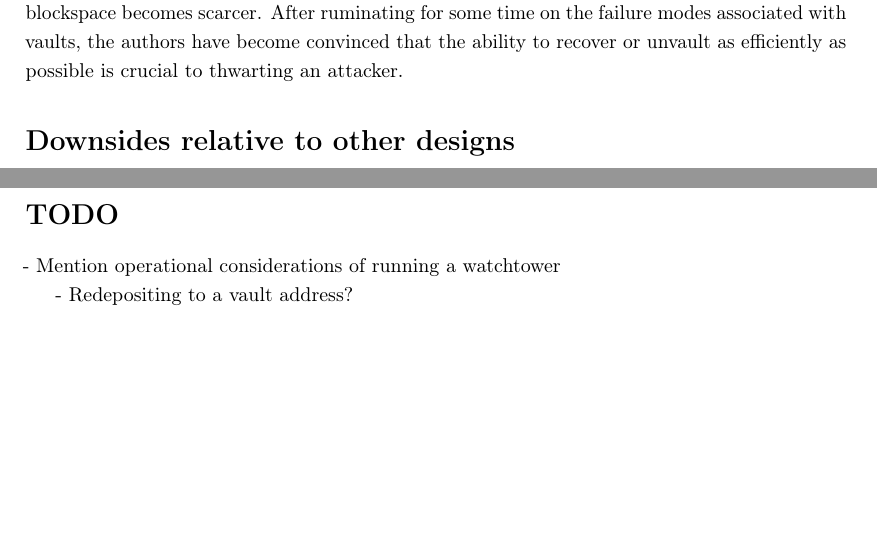
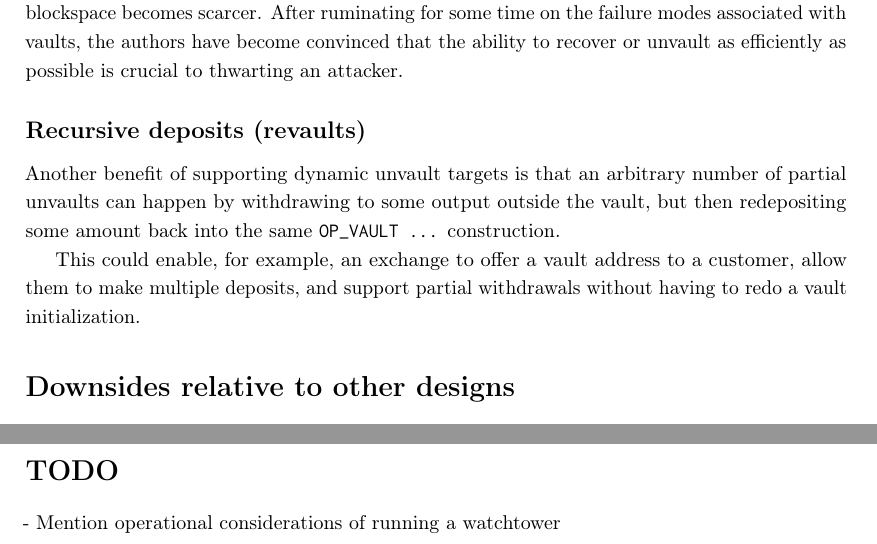
Before and after one commit to jamesob/vaults-covenants-paper, a LaTeX paper (2022-vaults-paper.tex): two parts of page 9 of 10, joined at a grey line, cut so that both start at the same text, the shorter picture padded with empty space. Compiled offline with pdfLaTeX.

Commit message:
Add recursive deposits

```diff
--- a/2022-vaults-paper.tex
+++ b/2022-vaults-paper.tex
@@ -639,6 +639,16 @@ failure modes associated with vaults, the authors have become convinced that the
 ability to recover or unvault as efficiently as possible is crucial
 to thwarting an attacker.
 
+\subsection*{Recursive deposits (revaults)}
+
+Another benefit of supporting dynamic unvault targets is that an arbitrary number of
+partial unvaults can happen by withdrawing to some output outside the vault, but then
+redepositing some amount back into the same \code{OP\_VAULT ...} construction.
+
+This could enable, for example, an exchange to offer a vault address to a customer,
+allow them to make multiple deposits, and support partial withdrawals without having to
+redo a vault initialization.
+
 \section*{Downsides relative to other designs}
 
 We have already written about the important benefits that this scheme provides relative
@@ -673,8 +683,6 @@ for increased demand in block space.
 
 - Mention operational considerations of running a watchtower
 
-- Redepositing to a vault address?
-
 \printbibliography
 
 
```
Also changed, not shown: 2022-vaults-paper.pdf.
